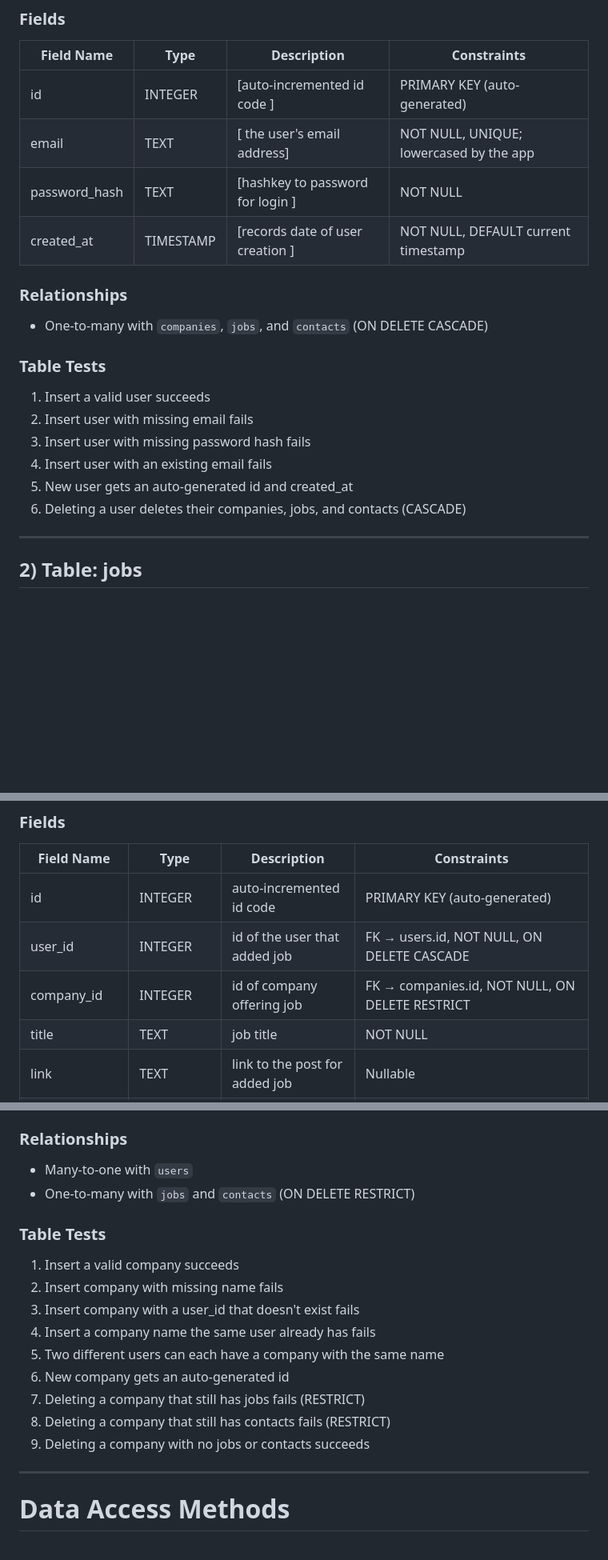
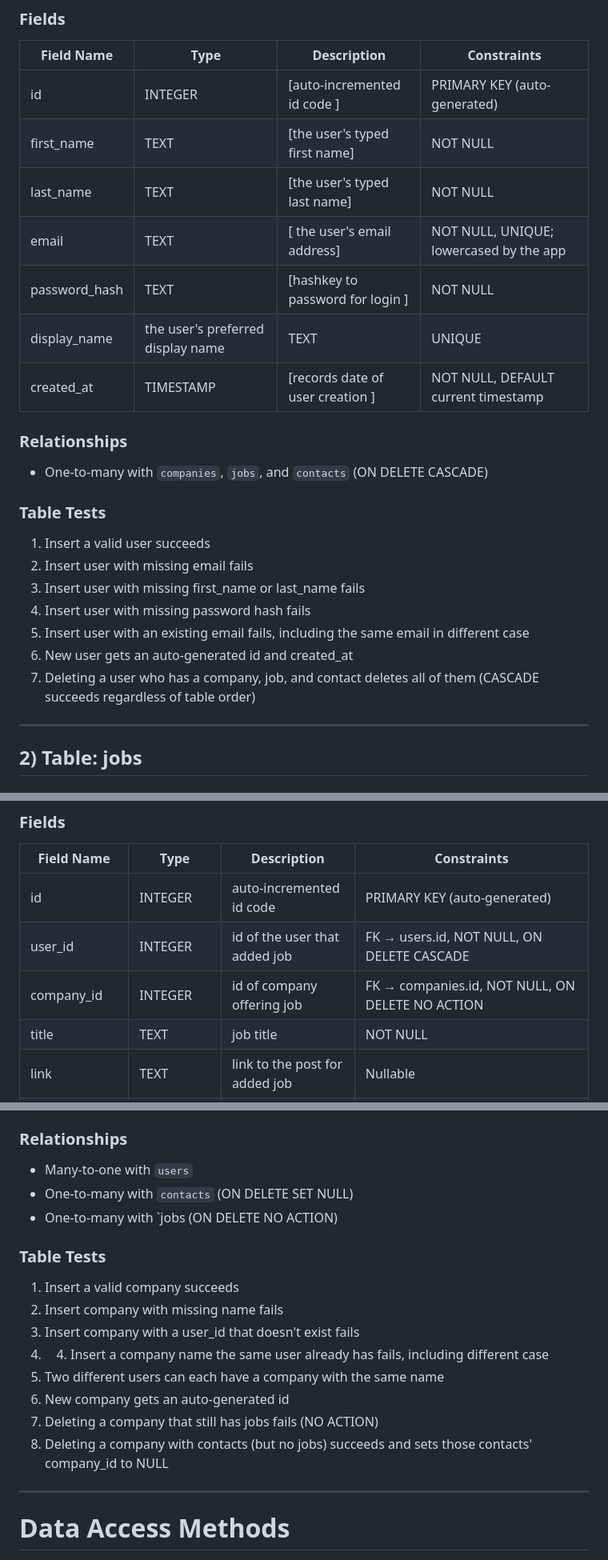
Before and after one commit to connordbrown/CSPB3308-FinalProject-Group3, a Markdown page: SQL_TESTING.md, 3 parts joined by grey strips. Shown at 80% size. GitHub-like rendering; blank space fills up the shorter version.

Commit message:
SQL_TESTING.md updated with loosened restriction company and contact delete

```diff
--- a/SQL_TESTING.md
+++ b/SQL_TESTING.md
@@ -95,8 +95,11 @@ Stores individual users so that only an individuals own data is available to the
 | Field Name | Type | Description | Constraints |
 |---|---|---|---|
 | id | INTEGER | [auto-incremented id code ] | PRIMARY KEY (auto-generated) |
+| first_name | TEXT | [the user's typed first name] | NOT NULL|
+|last_name | TEXT | [the user's typed last name] | NOT NULL |
 | email | TEXT | [  the user's email address] | NOT NULL, UNIQUE; lowercased by the app |
 | password_hash | TEXT | [hashkey to password for login ] | NOT NULL |
+|display_name | the user's preferred display name | TEXT | UNIQUE |
 | created_at | TIMESTAMP | [records date of user creation ] | NOT NULL, DEFAULT current timestamp |
 
 
@@ -107,10 +110,11 @@ Stores individual users so that only an individuals own data is available to the
 
 1. Insert a valid user succeeds
 2. Insert user with missing email fails
-3. Insert user with missing password hash fails
-4. Insert user with an existing email fails
-5. New user gets an auto-generated id and created_at
-6. Deleting a user deletes their companies, jobs, and contacts (CASCADE)
+3. Insert user with missing first_name or last_name fails
+4. Insert user with missing password hash fails
+5. Insert user with an existing email fails, including the same email in different case
+6. New user gets an auto-generated id and created_at
+7. Deleting a user who has a company, job, and contact deletes all of them (CASCADE succeeds regardless of table order)
 
 ---
 
@@ -124,7 +128,7 @@ Stores individual jobs entered by the user.
 |---|---|---|---|
 | id | INTEGER | auto-incremented id code | PRIMARY KEY (auto-generated) |
 | user_id | INTEGER | id of the user that added job | FK → users.id, NOT NULL, ON DELETE CASCADE |
-| company_id | INTEGER | id of company offering job | FK → companies.id, NOT NULL, ON DELETE RESTRICT |
+| company_id | INTEGER | id of company offering job | FK → companies.id, NOT NULL, ON DELETE NO ACTION |
 | title | TEXT | job title | NOT NULL |
 | link | TEXT | link to the post for added job | Nullable |
 | work_type | TEXT | indicates remote work status of job | Nullable, CHECK (remote, hybrid, in person) |
@@ -208,19 +212,20 @@ Stores companies offering jobs in jobs table
 
 ### Relationships
 - Many-to-one with `users`
-- One-to-many with `jobs` and `contacts` (ON DELETE RESTRICT)
+- One-to-many with `contacts` (ON DELETE SET NULL)
+- One-to-many with `jobs (ON DELETE NO ACTION)
 
 ### Table Tests
 
 1. Insert a valid company succeeds
 2. Insert company with missing name fails
 3. Insert company with a user_id that doesn't exist fails
-4. Insert a company name the same user already has fails
+4. 4. Insert a company name the same user already has fails, including different case
 5. Two different users can each have a company with the same name
 6. New company gets an auto-generated id
-7. Deleting a company that still has jobs fails (RESTRICT)
-8. Deleting a company that still has contacts fails (RESTRICT)
-9. Deleting a company with no jobs or contacts succeeds
+7. Deleting a company that still has jobs fails (NO ACTION)
+8. Deleting a company with contacts (but no jobs) succeeds and sets those contacts' company_id to NULL
+
 
 ---
 
```
Also changed, not shown: other parts of SQL_TESTING.md (+5 -5 lines).
